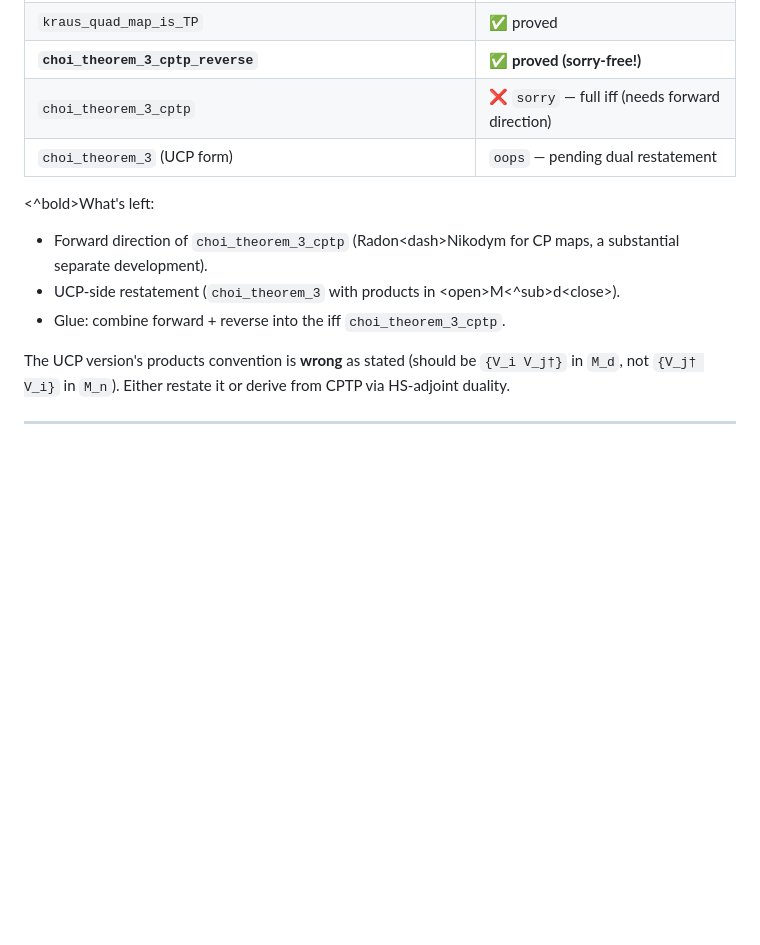
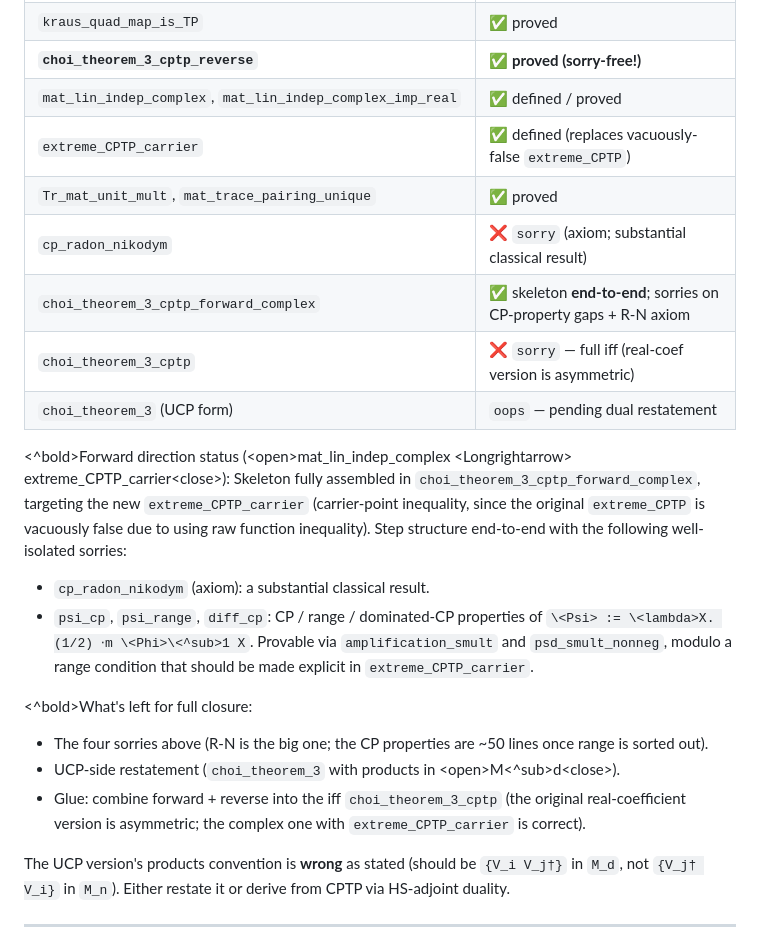
Before and after one commit to brydustin/Quantum_Computing, a Markdown page: DAY23_HANDOFF.md, the part around the change. GitHub-like rendering; blank space fills up the shorter version.

Commit message:
Day23 handoff: record forward-direction skeleton + extreme_CPTP_carrier
Documents:
- the issue with the original extreme_CPTP being vacuously false
- the new extreme_CPTP_carrier definition
- the forward-direction skeleton + remaining sorries (R-N axiom + CP
  preservation under (1/2) scalar mult)
- complex vs real linear independence: the iff with mat_lin_indep_real
  is fundamentally asymmetric; complex version (with extreme_CPTP_carrier)
  is the right statement.

Co-Authored-By: Claude Opus 4.7 (1M context) <noreply@anthropic.com>

```diff
--- a/DAY23_HANDOFF.md
+++ b/DAY23_HANDOFF.md
@@ -183,14 +183,33 @@ All in `Day11/Day23_ChoiExtremeUCP.thy`:
 | `Tr_kraus_quad_map_eq`        | ✅ proved |
 | `kraus_quad_map_is_TP`        | ✅ proved |
 | **`choi_theorem_3_cptp_reverse`** | ✅ **proved (sorry-free!)** |
-| `choi_theorem_3_cptp`         | ❌ `sorry` — full iff (needs forward direction) |
+| `mat_lin_indep_complex`, `mat_lin_indep_complex_imp_real` | ✅ defined / proved |
+| `extreme_CPTP_carrier` | ✅ defined (replaces vacuously-false `extreme_CPTP`) |
+| `Tr_mat_unit_mult`, `mat_trace_pairing_unique` | ✅ proved |
+| `cp_radon_nikodym` | ❌ `sorry` (axiom; substantial classical result) |
+| `choi_theorem_3_cptp_forward_complex` | ✅ skeleton **end-to-end**; sorries on CP-property gaps + R-N axiom |
+| `choi_theorem_3_cptp`         | ❌ `sorry` — full iff (real-coef version is asymmetric) |
 | `choi_theorem_3` (UCP form)   | `oops` — pending dual restatement |
 
-\<^bold>What's left:</br>
-- Forward direction of `choi_theorem_3_cptp` (Radon\<dash>Nikodym for CP maps,
-  a substantial separate development).
+\<^bold>Forward direction status (\<open>mat_lin_indep_complex \<Longrightarrow> extreme_CPTP_carrier\<close>):</br>
+Skeleton fully assembled in `choi_theorem_3_cptp_forward_complex`, targeting
+the new `extreme_CPTP_carrier` (carrier-point inequality, since the
+original `extreme_CPTP` is vacuously false due to using raw function
+inequality). Step structure end-to-end with the following well-isolated
+sorries:
+- `cp_radon_nikodym` (axiom): a substantial classical result.
+- `psi_cp`, `psi_range`, `diff_cp`: CP / range / dominated-CP properties
+  of `\<Psi> := \<lambda>X. (1/2) ⋅m \<Phi>\<^sub>1 X`. Provable via `amplification_smult`
+  and `psd_smult_nonneg`, modulo a range condition that should be made
+  explicit in `extreme_CPTP_carrier`.
+
+\<^bold>What's left for full closure:</br>
+- The four sorries above (R-N is the big one; the CP properties are
+  ~50 lines once range is sorted out).
 - UCP-side restatement (`choi_theorem_3` with products in \<open>M\<^sub>d\<close>).
-- Glue: combine forward + reverse into the iff `choi_theorem_3_cptp`.
+- Glue: combine forward + reverse into the iff `choi_theorem_3_cptp`
+  (the original real-coefficient version is asymmetric; the complex one
+  with `extreme_CPTP_carrier` is correct).
 
 The UCP version's products convention is **wrong** as stated
 (should be `{V_i V_j†}` in `M_d`, not `{V_j† V_i}` in `M_n`).
```
